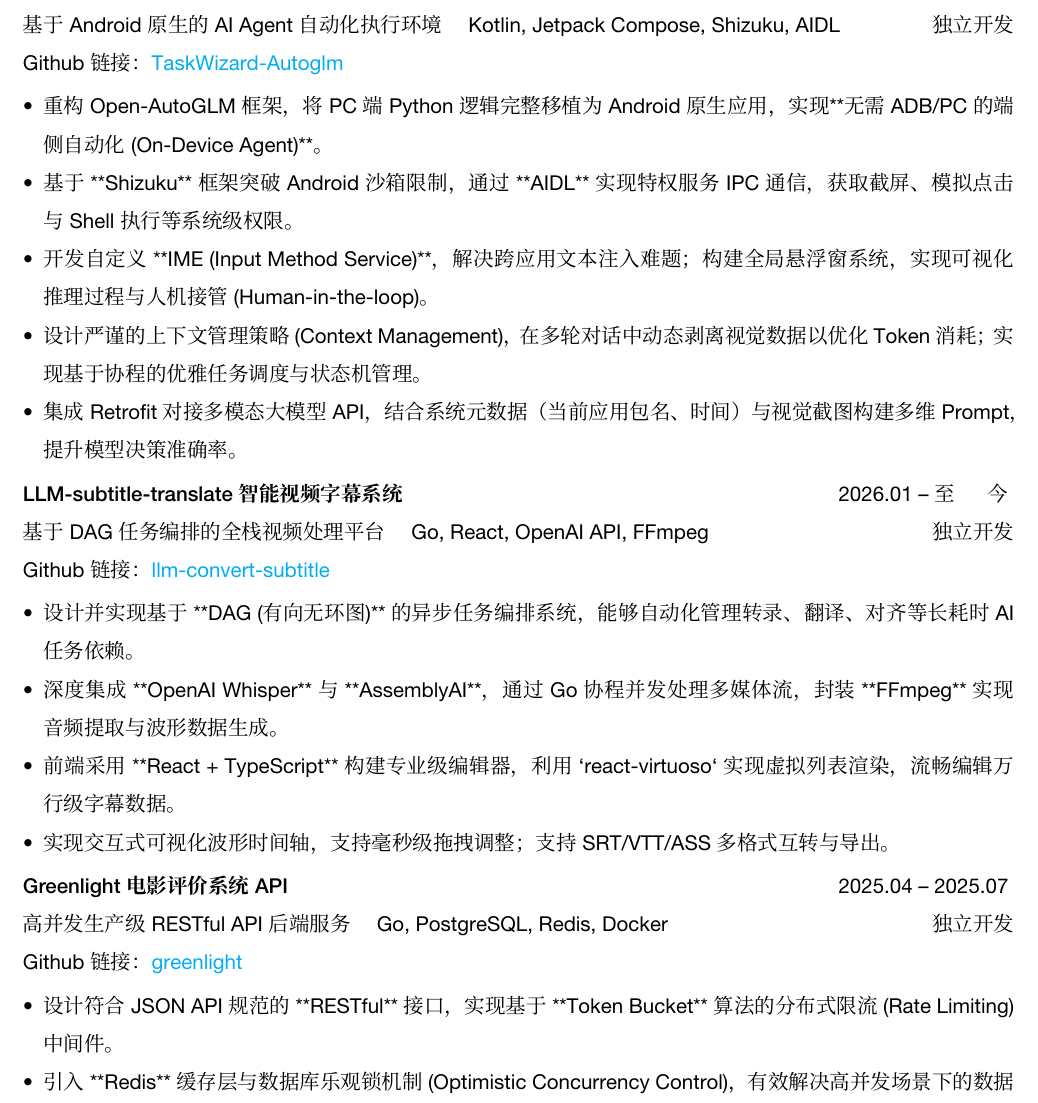
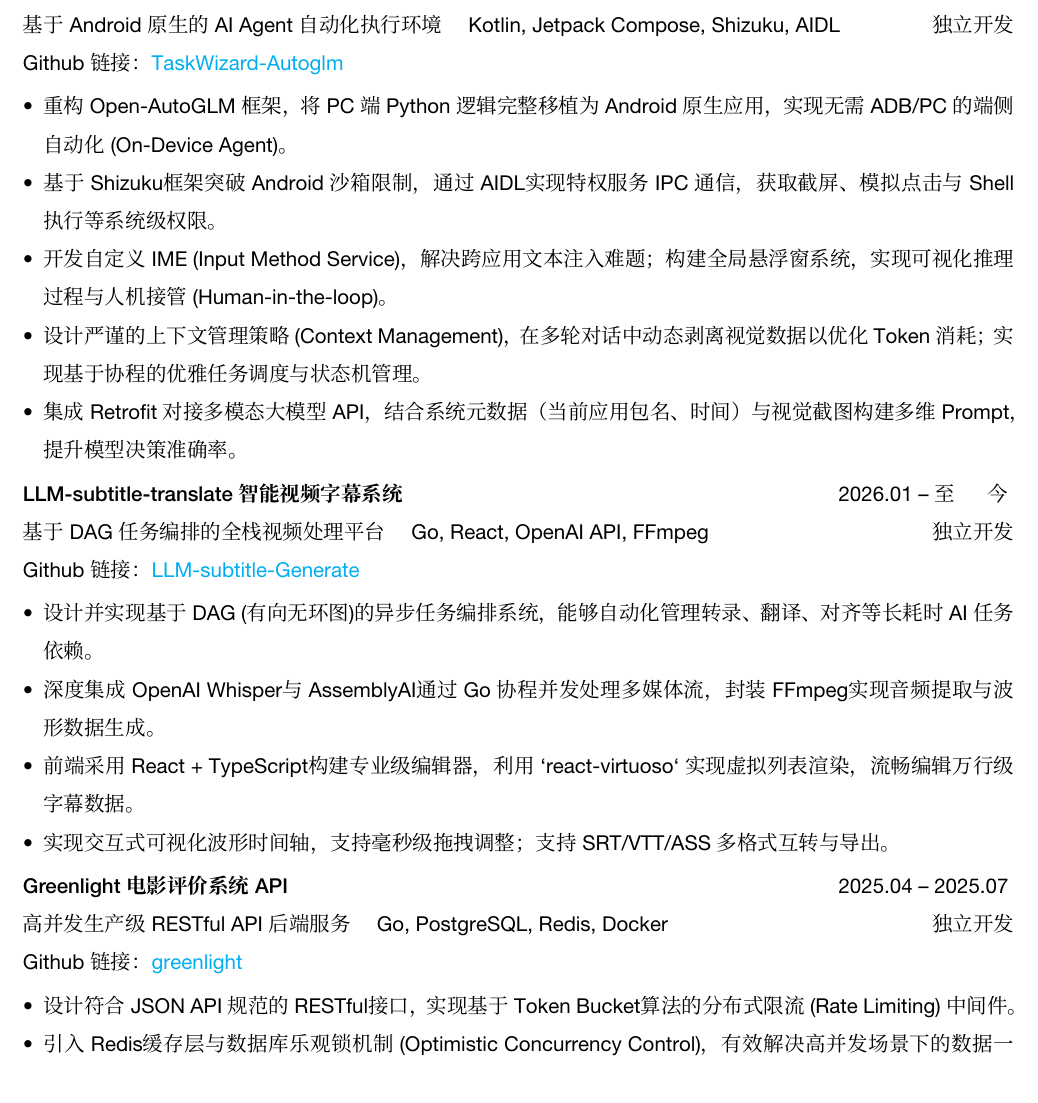
Before and after one commit to tom-cat-mao/myResume, a LaTeX CV (resume.tex, which reads body.tex): part of page 1 of 2, cut so that both start at the same text. Compiled offline with XeLaTeX; a missing font is replaced by an installed copy or a similar font.

Commit message:
feat: update bad letter

```diff
--- a/body.tex
+++ b/body.tex
@@ -8,29 +8,29 @@
 \datedline{\biInfo{基于 Android 原生的 AI Agent 自动化执行环境}{Kotlin, Jetpack Compose, Shizuku, AIDL}}{独立开发}
 Github 链接：\href{https://github.com/tom-cat-mao/TaskWizard-Autoglm}{TaskWizard-Autoglm}
 \begin{itemize}
-  \item 重构 Open-AutoGLM 框架，将 PC 端 Python 逻辑完整移植为 Android 原生应用，实现**无需 ADB/PC 的端侧自动化 (On-Device Agent)**。
-  \item 基于 **Shizuku** 框架突破 Android 沙箱限制，通过 **AIDL** 实现特权服务 IPC 通信，获取截屏、模拟点击与 Shell 执行等系统级权限。
-  \item 开发自定义 **IME (Input Method Service)**，解决跨应用文本注入难题；构建全局悬浮窗系统，实现可视化推理过程与人机接管 (Human-in-the-loop)。
+  \item 重构 Open-AutoGLM 框架，将 PC 端 Python 逻辑完整移植为 Android 原生应用，实现无需 ADB/PC 的端侧自动化 (On-Device Agent)。
+  \item 基于 Shizuku框架突破 Android 沙箱限制，通过 AIDL实现特权服务 IPC 通信，获取截屏、模拟点击与 Shell 执行等系统级权限。
+  \item 开发自定义 IME (Input Method Service)，解决跨应用文本注入难题；构建全局悬浮窗系统，实现可视化推理过程与人机接管 (Human-in-the-loop)。
   \item 设计严谨的上下文管理策略 (Context Management)，在多轮对话中动态剥离视觉数据以优化 Token 消耗；实现基于协程的优雅任务调度与状态机管理。
   \item 集成 Retrofit 对接多模态大模型 API，结合系统元数据（当前应用包名、时间）与视觉截图构建多维 Prompt，提升模型决策准确率。
 \end{itemize}
 
 \datedline{\textbf{LLM-subtitle-translate 智能视频字幕系统}}{\dateRange{2026.01}{至今}}
 \datedline{\biInfo{基于 DAG 任务编排的全栈视频处理平台}{Go, React, OpenAI API, FFmpeg}}{独立开发}
-Github 链接：\href{https://github.com/tom-cat-mao/llm-convert-subtitle}{llm-convert-subtitle}
+Github 链接：\href{https://github.com/tom-cat-mao/LLM-subtitle-Generate}{LLM-subtitle-Generate}
 \begin{itemize}
-  \item 设计并实现基于 **DAG (有向无环图)** 的异步任务编排系统，能够自动化管理转录、翻译、对齐等长耗时 AI 任务依赖。
-  \item 深度集成 **OpenAI Whisper** 与 **AssemblyAI**，通过 Go 协程并发处理多媒体流，封装 **FFmpeg** 实现音频提取与波形数据生成。
-  \item 前端采用 **React + TypeScript** 构建专业级编辑器，利用 `react-virtuoso` 实现虚拟列表渲染，流畅编辑万行级字幕数据。
+  \item 设计并实现基于 DAG (有向无环图)的异步任务编排系统，能够自动化管理转录、翻译、对齐等长耗时 AI 任务依赖。
+  \item 深度集成 OpenAI Whisper与 AssemblyAI通过 Go 协程并发处理多媒体流，封装 FFmpeg实现音频提取与波形数据生成。
+  \item 前端采用 React + TypeScript构建专业级编辑器，利用 `react-virtuoso` 实现虚拟列表渲染，流畅编辑万行级字幕数据。
   \item 实现交互式可视化波形时间轴，支持毫秒级拖拽调整；支持 SRT/VTT/ASS 多格式互转与导出。
 \end{itemize}
 
 \datedline{\textbf{Greenlight 电影评价系统 API}}{\dateRange{2025.04}{2025.07}}
 \datedline{\biInfo{高并发生产级 RESTful API 后端服务}{Go, PostgreSQL, Redis, Docker}}{独立开发}
-Github 链接： \href{https://github.com/tom-cat-mao/greenlight}{greenlight}
+Github 链接： \href{https://github.com/tom-cat-mao/Golang-Greenlight-API}{greenlight}
 \begin{itemize}
-  \item 设计符合 JSON API 规范的 **RESTful** 接口，实现基于 **Token Bucket** 算法的分布式限流 (Rate Limiting) 中间件。
-  \item 引入 **Redis** 缓存层与数据库乐观锁机制 (Optimistic Concurrency Control)，有效解决高并发场景下的数据一致性问题。
+  \item 设计符合 JSON API 规范的 RESTful接口，实现基于 Token Bucket算法的分布式限流 (Rate Limiting) 中间件。
+  \item 引入 Redis缓存层与数据库乐观锁机制 (Optimistic Concurrency Control)，有效解决高并发场景下的数据一致性问题。
   \item 构建清晰的分层架构 (Layered Architecture)，实现基于 **JWT/PASETO** 的无状态认证体系，集成 SMTP 服务实现异步业务流程。
   \item 采用 `log/slog` 实现结构化日志追踪，结合 `expvar` 暴露运行时应用指标 (Metrics)；配置 Graceful Shutdown 保障服务高可用。
 \end{itemize}
```
